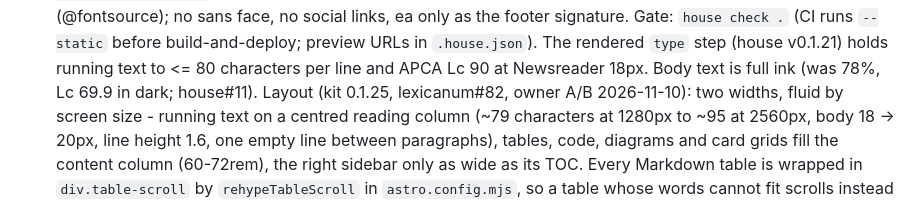
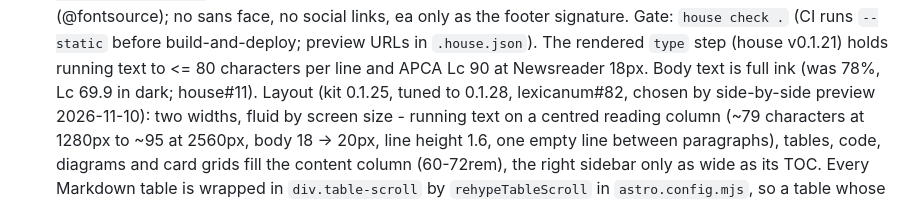
Before and after one commit to erfianugrah/lexicanum, a Markdown page: AGENTS.md, the part around the change. GitHub-like rendering.

```diff
--- a/AGENTS.md
+++ b/AGENTS.md
@@ -69,7 +69,7 @@ the build/test gate only, no deploy.
   build-and-deploy; preview URLs in `.house.json`). The rendered `type`
   step (house v0.1.21) holds running text to <= 80 characters per line and
   APCA Lc 90 at Newsreader 18px. Body text is full ink (was 78%, Lc 69.9
-  in dark; house#11). Layout (kit 0.1.25, lexicanum#82, owner A/B
+  in dark; house#11). Layout (kit 0.1.25, tuned to 0.1.28, lexicanum#82, chosen by side-by-side preview
   2026-11-10): two widths, fluid by screen size - running text on a
   centred reading column (~79 characters at 1280px to ~95 at 2560px,
   body 18 -> 20px, line height 1.6, one empty line between paragraphs),
```
Also changed, not shown: docs/research/2026-11-10-layout.md (+12 -5 lines), docs/research/2026-11-10-typography.md (+4 -3 lines).
